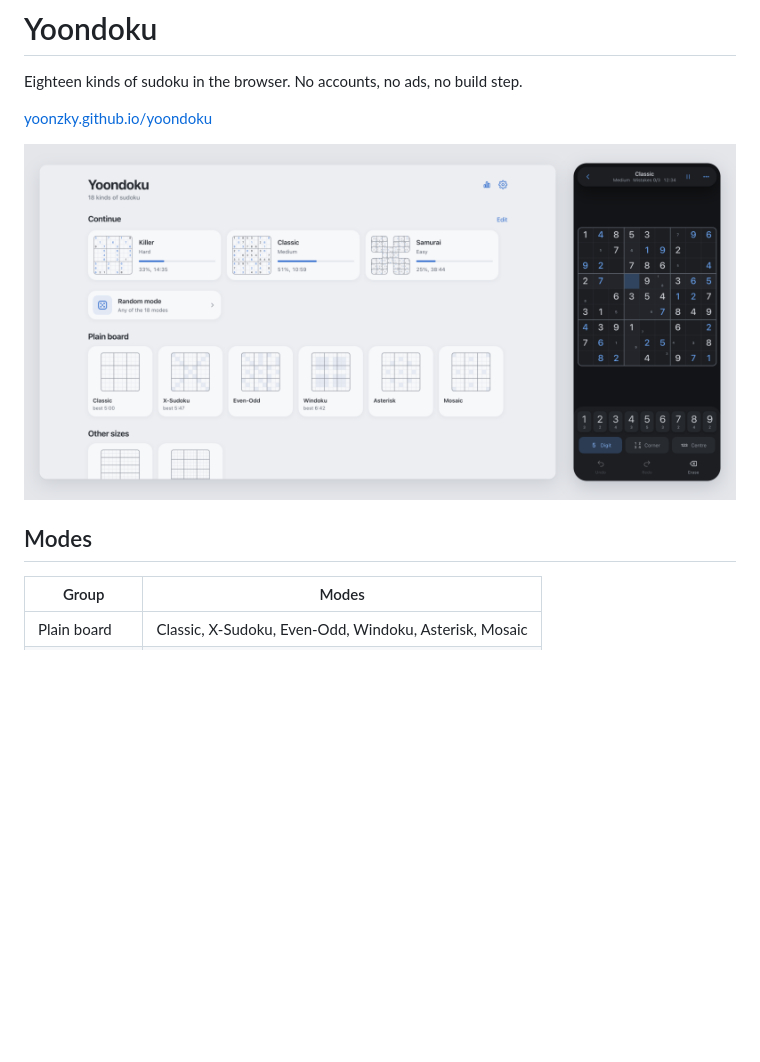
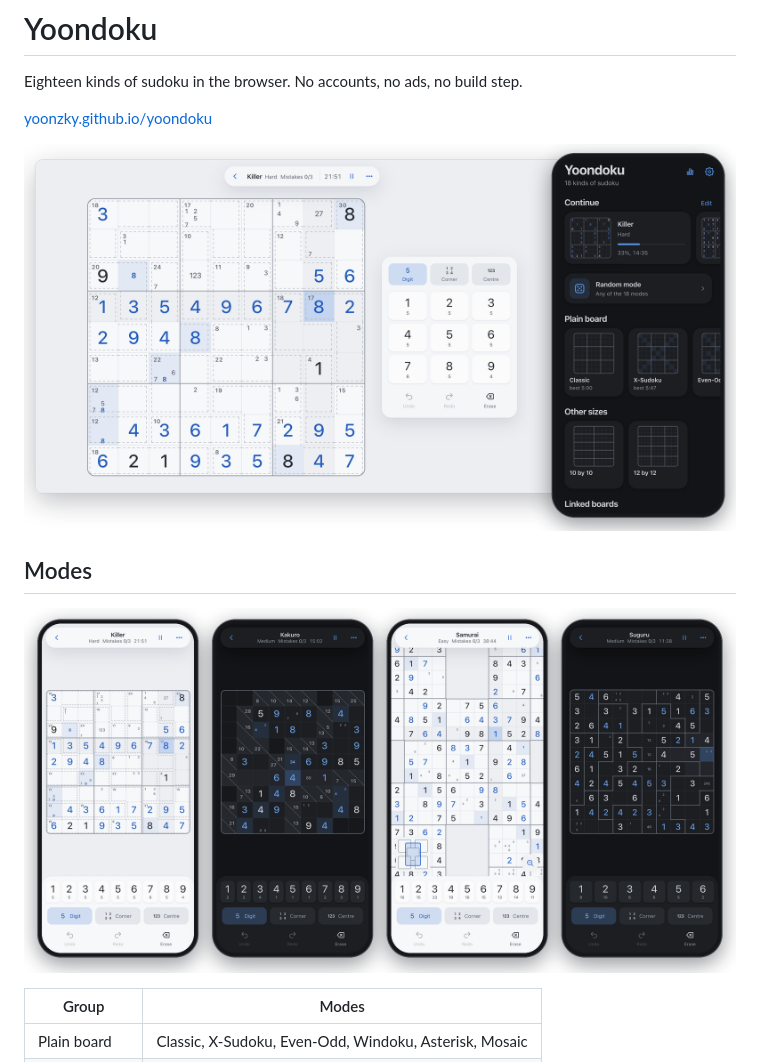
Before and after one commit to yoonzky/sudoku, a Markdown page: README.md, the part around the change. Drawn GitHub-style; pictures changed too: .github/modes.png (added), .github/preview.png; blank space fills up the shorter version.

Commit message:
refresh readme screenshots, add modes strip

```diff
--- a/README.md
+++ b/README.md
@@ -7,6 +7,8 @@ Eighteen kinds of sudoku in the browser. No accounts, no ads, no build step.
 ![Yoondoku on a desktop and a phone](.github/preview.png)
 
 ## Modes
+
+![Killer, Kakuro, Samurai and Suguru on a phone](.github/modes.png)
 
 | Group | Modes |
 |---|---|
```
